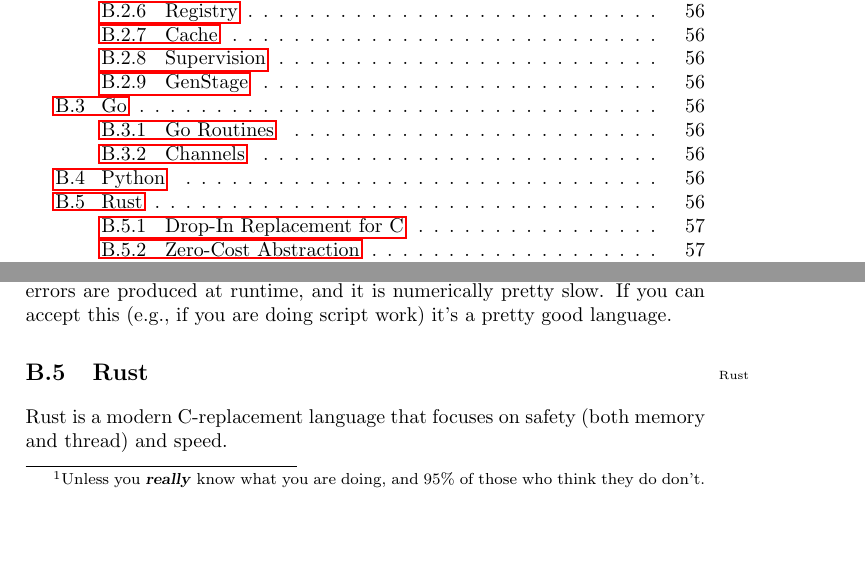
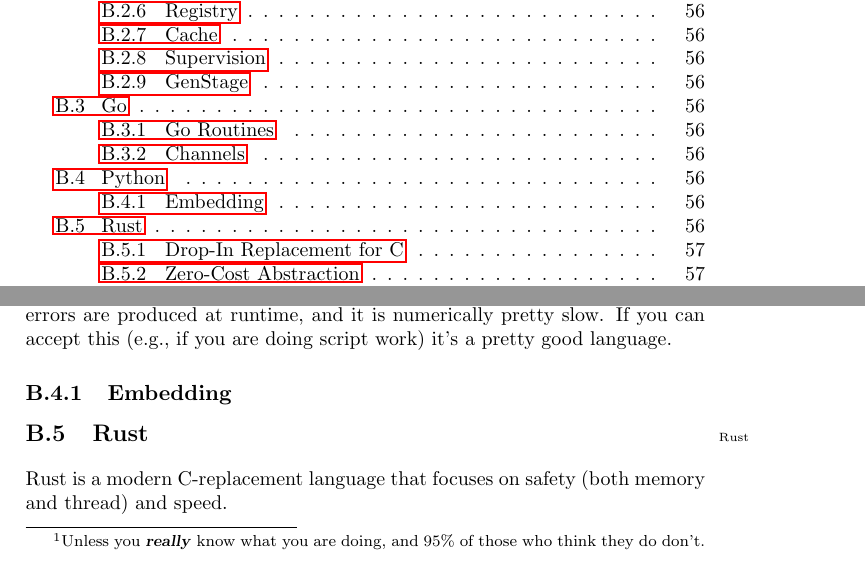
Before and after one commit to aslakjohansen/report-writing, a LaTeX thesis (doc/report-writing.tex): two parts of pages 4 and 56 of 67, joined at a grey line, cut so that both start at the same text, the shorter picture padded with empty space. Compiled offline with pdfLaTeX.

Commit message:
Added a placeholder section of embedded python

```diff
--- a/doc/report-writing.tex
+++ b/doc/report-writing.tex
@@ -1607,6 +1607,8 @@ The report (likely) contains many pages and covers much information. You have sp
 
 \idx{Python}Script\idx{Script Language} language which wont bite too much. It won't do concurrency\footnote{Unless you \textsl{\textbf{really}} know what you are doing, and 95\% of those who think they do don't.}, syntax errors are produced at runtime, and it is numerically pretty slow. If you can accept this (e.g., if you are doing script work) it's a pretty good language.
 
+\subsection{Embedding}
+
 \section{Rust}
 
 \idx{Rust}Rust is a modern C-replacement language that focuses on safety (both memory and thread) and speed.
```
